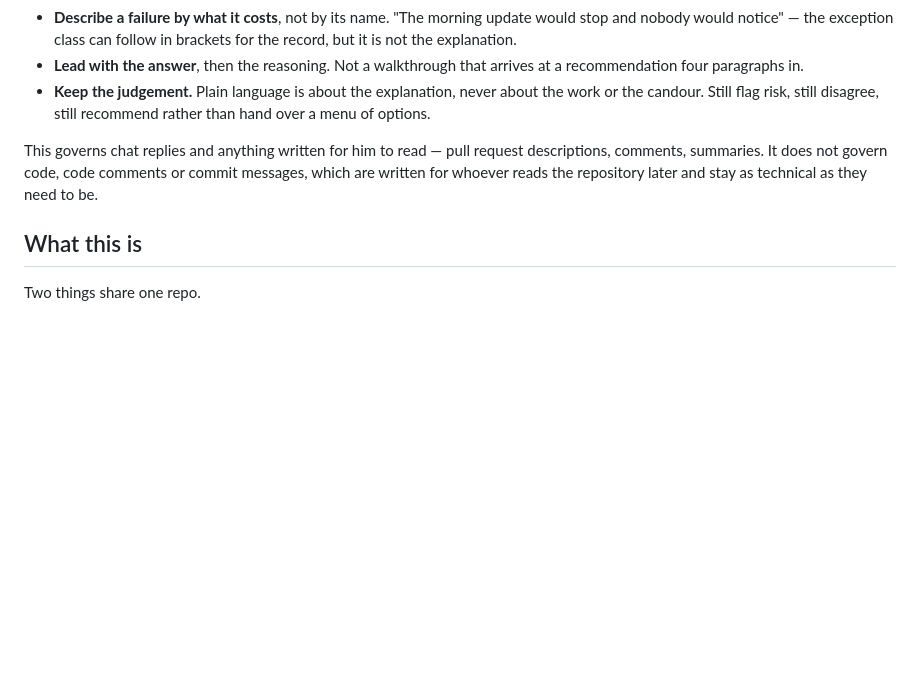
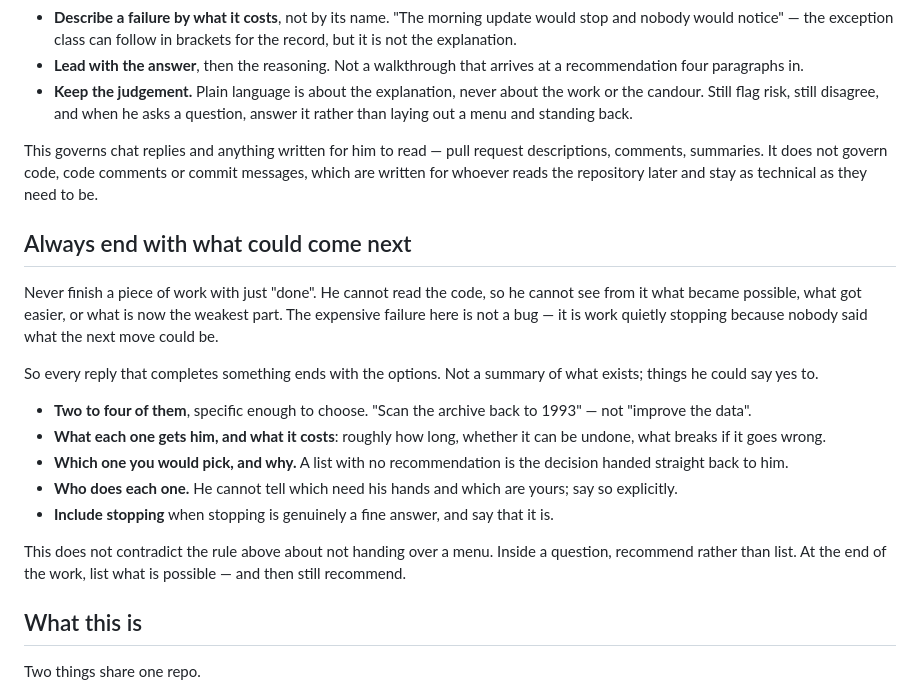
Before and after one commit to drewhirsekorn/Fantasy-Sports-CCG, a Markdown page: CLAUDE.md, the part around the change. Drawn GitHub-style; blank space fills up the shorter version.

Commit message:
End with what could come next, because he cannot read the code to find out
A reply that finishes with "done" is a dead end for a reader who cannot open
the diff and see what got easier, what is now the weakest part, or what
became possible that was not before. The expensive failure in this repo is
not a bug. It is work stopping quietly because nobody said what the next move
could be.

So the rule is to end with options, and it is specific about what an option
has to contain, because "suggest next steps" produces three vague nouns. Two
to four, concrete enough to answer yes to, each with what it gets him and
what it costs, each labelled with whose hands it needs -- he cannot tell
which are his and which are the agent's -- and stopping listed as a real
choice when stopping is a fine answer.

It carries one recommendation, which is the part that keeps this from
undoing the rule above it. A list with nothing chosen is the decision handed
straight back to the person who asked for help with it. That earlier rule
said "recommend rather than hand over a menu", which read as a ban on lists;
it is narrowed now to what it actually meant -- answer the question he asked
rather than standing back from it -- so the two sit together instead of
contradicting each other on the same page.

```diff
--- a/CLAUDE.md
+++ b/CLAUDE.md
@@ -26,13 +26,38 @@ In practice:
 - **Lead with the answer**, then the reasoning. Not a walkthrough that
   arrives at a recommendation four paragraphs in.
 - **Keep the judgement.** Plain language is about the explanation, never
-  about the work or the candour. Still flag risk, still disagree, still
-  recommend rather than hand over a menu of options.
+  about the work or the candour. Still flag risk, still disagree, and when he
+  asks a question, answer it rather than laying out a menu and standing back.
 
 This governs chat replies and anything written for him to read — pull request
 descriptions, comments, summaries. It does not govern code, code comments or
 commit messages, which are written for whoever reads the repository later and
 stay as technical as they need to be.
+
+## Always end with what could come next
+
+Never finish a piece of work with just "done". He cannot read the code, so he
+cannot see from it what became possible, what got easier, or what is now the
+weakest part. The expensive failure here is not a bug — it is work quietly
+stopping because nobody said what the next move could be.
+
+So every reply that completes something ends with the options. Not a summary
+of what exists; things he could say yes to.
+
+- **Two to four of them**, specific enough to choose. "Scan the archive back
+  to 1993" — not "improve the data".
+- **What each one gets him, and what it costs**: roughly how long, whether it
+  can be undone, what breaks if it goes wrong.
+- **Which one you would pick, and why.** A list with no recommendation is the
+  decision handed straight back to him.
+- **Who does each one.** He cannot tell which need his hands and which are
+  yours; say so explicitly.
+- **Include stopping** when stopping is genuinely a fine answer, and say that
+  it is.
+
+This does not contradict the rule above about not handing over a menu. Inside
+a question, recommend rather than list. At the end of the work, list what is
+possible — and then still recommend.
 
 ## What this is
 
```
